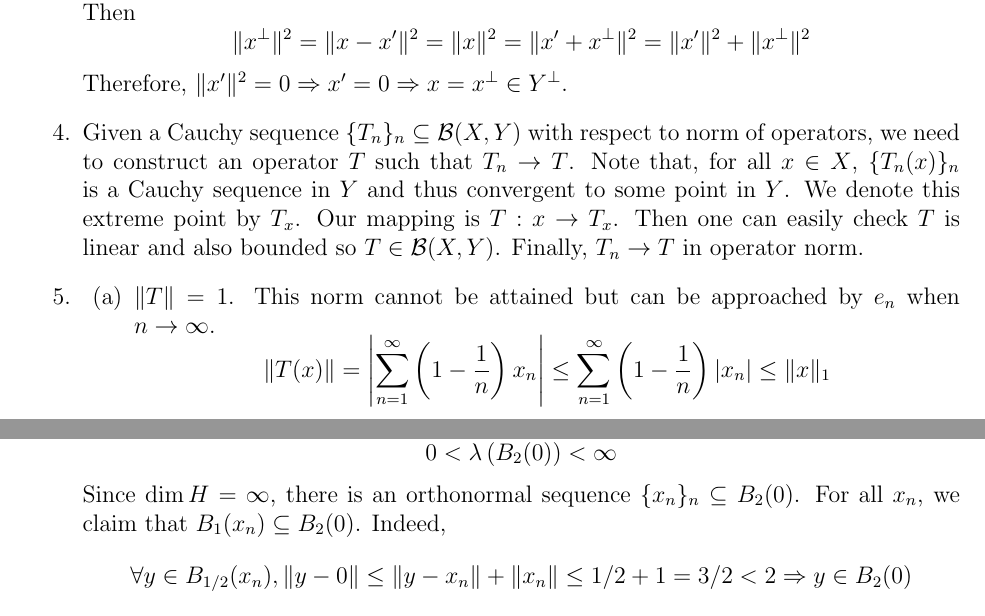
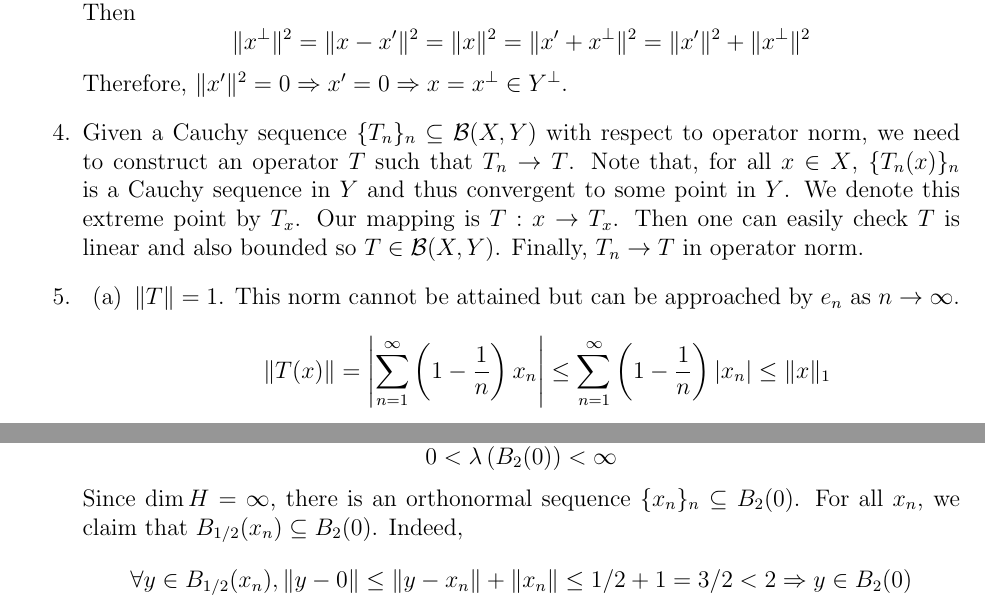
Before and after one commit to DowellChan/cu-an-sols, a LaTeX document (analysis_prelim_sols.tex, which reads analysis_sol_0118.tex): two parts of pages 40 and 41 of 48, joined at a grey line, cut so that both start at the same text. Compiled offline with pdfLaTeX.

Commit message:
fixed a typo

```diff
--- a/analysis_sol_0118.tex
+++ b/analysis_sol_0118.tex
@@ -34,10 +34,10 @@
 		$$
 		Therefore, $\lVert x'\rVert^2 = 0 \Rightarrow x' = 0 \Rightarrow x= x^\perp \in Y^\perp$.
 
-		\item[4.]  Given a Cauchy sequence $\{T_n\}_n\subseteq \mathcal{B}(X,Y)$ with respect to norm of operators, we need to construct an operator $T$ such that $T_n\rightarrow T$. Note that, for all $x\in X$, $\{T_n(x)\}_n$ is a Cauchy sequence in $Y$ and thus convergent to some point in $Y$. We denote this extreme point by $T_x$. Our mapping is $T: x\rightarrow T_x$. Then one can easily check $T$ is linear and also bounded so $T\in \mathcal{B}(X,Y)$. Finally, $T_n\rightarrow T$ in operator norm.
+		\item[4.]  Given a Cauchy sequence $\{T_n\}_n\subseteq \mathcal{B}(X,Y)$ with respect to operator norm, we need to construct an operator $T$ such that $T_n\rightarrow T$. Note that, for all $x\in X$, $\{T_n(x)\}_n$ is a Cauchy sequence in $Y$ and thus convergent to some point in $Y$. We denote this extreme point by $T_x$. Our mapping is $T: x\rightarrow T_x$. Then one can easily check $T$ is linear and also bounded so $T\in \mathcal{B}(X,Y)$. Finally, $T_n\rightarrow T$ in operator norm.
 
 		\item[5.] \begin{enumerate}[(a)]
-			\item $\lVert T\rVert  =1$. This norm cannot be attained but can be approached by $e_n$ when $n\rightarrow \infty$.
+			\item $\lVert T\rVert  =1$. This norm cannot be attained but can be approached by $e_n$ as $n\rightarrow \infty$.
 			$$
 			\left\lVert T(x) \right\rVert = \left\lvert \sum_{n=1}^\infty \left(1-\frac{1}{n}\right)x_n  \right\rvert \le  \sum_{n=1}^\infty \left(1-\frac{1}{n}\right) \left\lvert  x_n  \right\rvert  \le \lVert x\rVert_1
 			$$
@@ -56,7 +56,7 @@
 		$$
 		0<\lambda\left(B_2(0)\right)<\infty
 		$$
-		Since $\dim H =\infty$, there is an orthonormal sequence $\{x_n\}_n\subseteq B_2(0)$. For all $x_n$, we claim that $B_{1}(x_n)\subseteq B_2(0)$. Indeed,
+		Since $\dim H =\infty$, there is an orthonormal sequence $\{x_n\}_n\subseteq B_2(0)$. For all $x_n$, we claim that $B_{1/2}(x_n)\subseteq B_2(0)$. Indeed,
 		$$
 		\forall y\in B_{1/2}(x_n), \lVert y-0\rVert \le  \lVert y-x_n\rVert + \lVert x_n\rVert \le 1/2 + 1 = 3/2 < 2 \Rightarrow y\in B_2(0)
 		$$
```
Also changed, not shown: analysis_prelim_sols.pdf, 2 other files.
